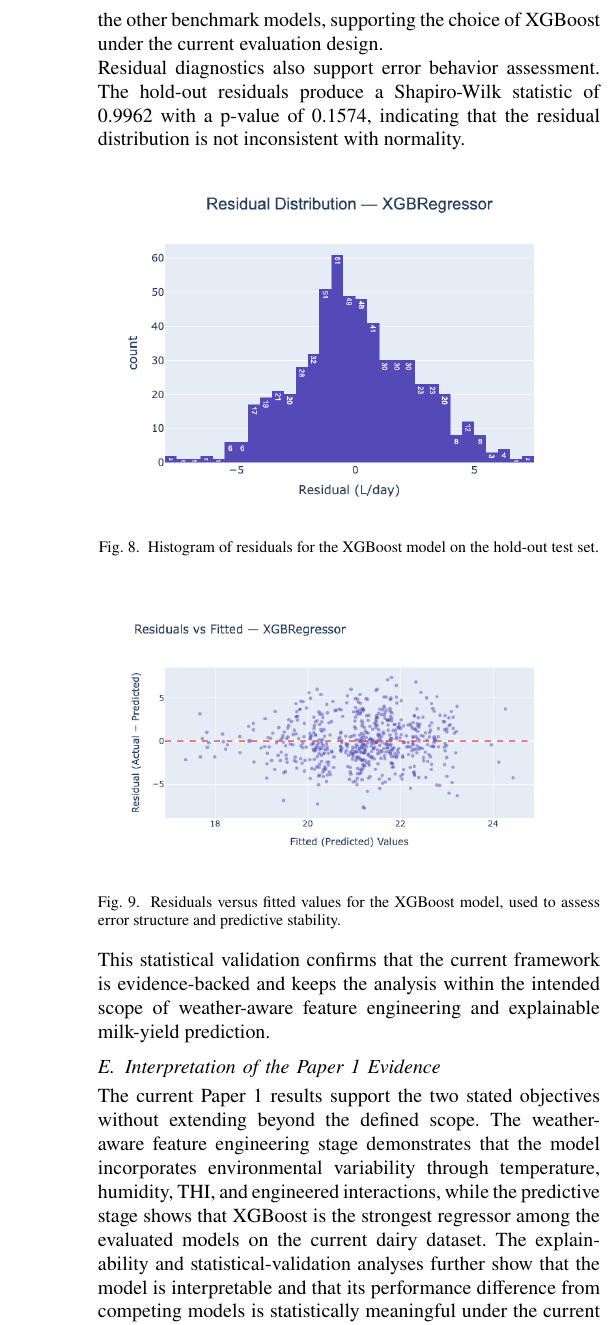
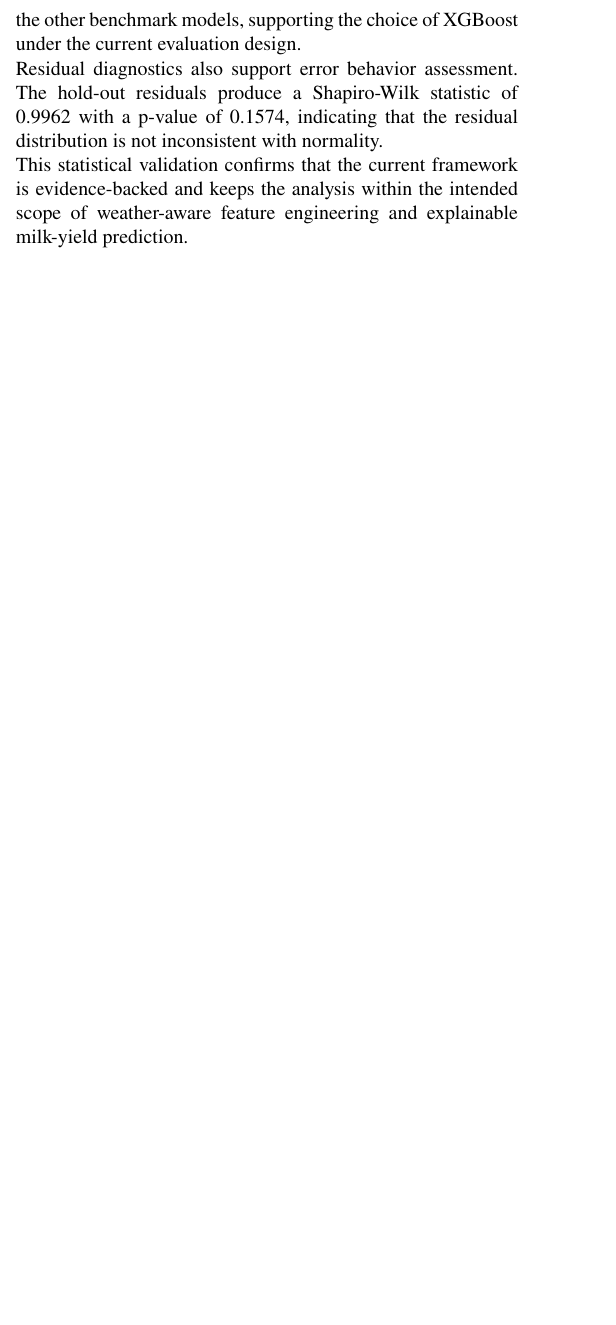
Before and after one commit to Meghana2305pg/Smart_dairyvisionAI, a LaTeX paper (research_paper/research1_paperlatex_final_aug1.tex): part of one column of page 6 of 7 before the commit and part of one column of page 5 of 6 after it, cut so that both start at the same text, the shorter picture padded with empty space. Compiled offline with pdfLaTeX.

Commit message:
remove unwanted diagrams from the result

```diff
--- a/research_paper/research1_paperlatex_final_aug1.tex
+++ b/research_paper/research1_paperlatex_final_aug1.tex
@@ -429,26 +422,7 @@
 
 		Residual diagnostics also support error behavior assessment. The hold-out residuals produce a Shapiro-Wilk statistic of 0.9962 with a p-value of 0.1574, indicating that the residual distribution is not inconsistent with normality.
 
-		\begin{figure}[htbp]
-			\centering
-			\includegraphics[width=0.95\linewidth]{../outputs/residual_histogram.png}
-			\caption{Histogram of residuals for the XGBoost model on the hold-out test set.}
-			\label{fig:residual_histogram_p1}
-		\end{figure}
-
-		\begin{figure}[htbp]
-			\centering
-			\includegraphics[width=0.95\linewidth]{../outputs/residuals_vs_fitted.png}
-			\caption{Residuals versus fitted values for the XGBoost model, used to assess error structure and predictive stability.}
-			\label{fig:residuals_vs_fitted_p1}
-		\end{figure}
-
 		This statistical validation confirms that the current framework is evidence-backed and keeps the analysis within the intended scope of weather-aware feature engineering and explainable milk-yield prediction.
-
-		\subsection{Interpretation of the Paper 1 Evidence}
-		The current Paper 1 results support the two stated objectives without extending beyond the defined scope. The weather-aware feature engineering stage demonstrates that the model incorporates environmental variability through temperature, humidity, THI, and engineered interactions, while the predictive stage shows that XGBoost is the strongest regressor among the evaluated models on the current dairy dataset. The explainability and statistical-validation analyses further show that the model is interpretable and that its performance difference from competing models is statistically meaningful under the current evaluation design.
-
-		The observed predictive performance is moderate rather than high, which is consistent with the noisiness inherent in point-in-time observational data and the absence of longitudinal production histories. This should be interpreted as a valid predictive association, not as a causal claim. The framework is therefore best understood as a data-driven weather-aware milk-yield prediction system with explainability and statistical validation.
 
 		\section{Conclusion and Future Work}
 
```
Also changed, not shown: research_paper/research1_paperlatex_final_aug1.pdf, research_paper/research1_paperlatex_final_aug1.tex (7 more changed lines), 5 other files.
